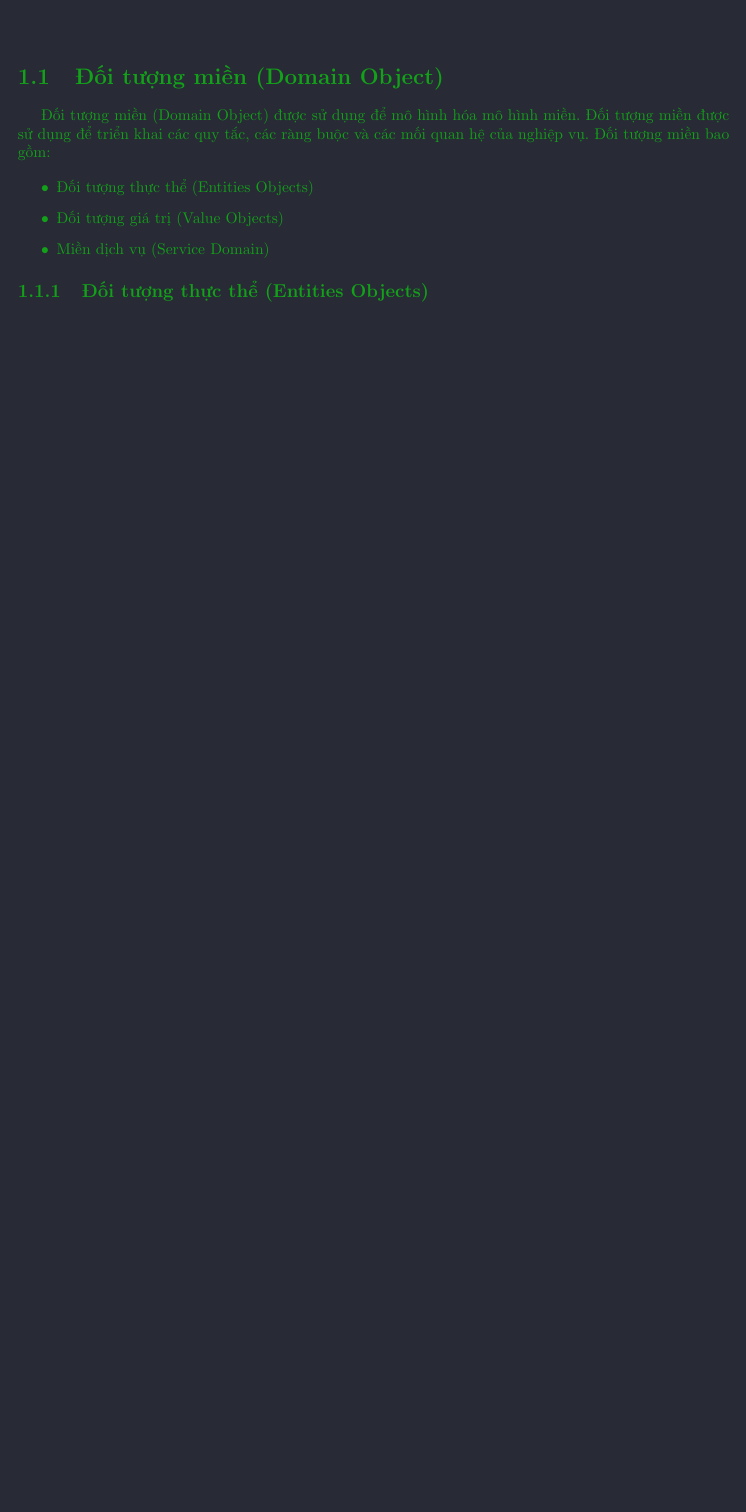
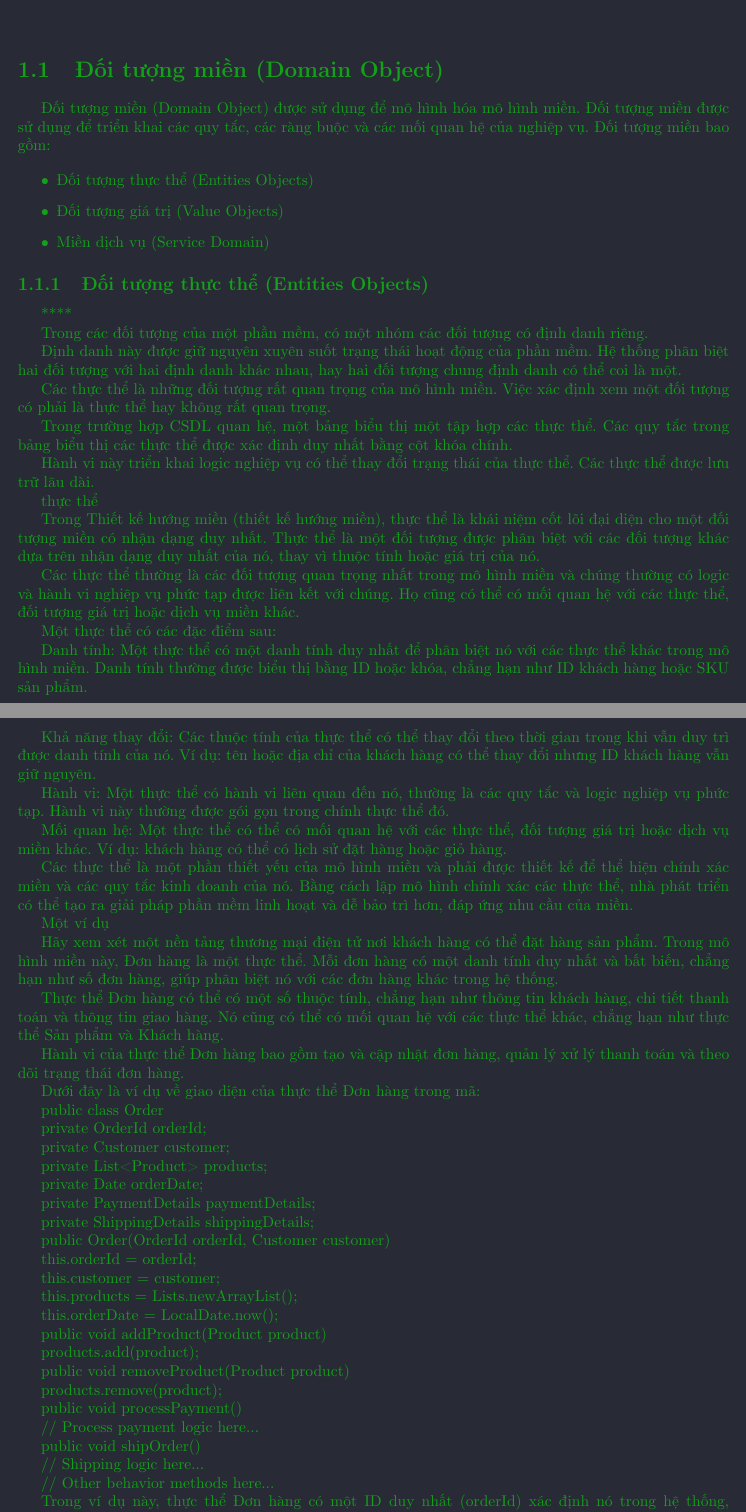
Before and after one commit to hust20206205/report, a LaTeX document (baocao/main.tex, which reads baocao/contents/doi_tuong_thuc_the_entities_objects.tex): part of the page before the commit and two parts of pages 1 and 2 of 3 after it, the two joined at a grey line, cut so that both start at the same text, the shorter picture padded with empty space. Compiled offline with pdfLaTeX.

Commit message:
VuVanNghia20206205

```diff
--- /dev/null
+++ b/baocao/contents/doi_tuong_thuc_the_entities_objects.tex
@@ -0,0 +1,122 @@
+
+% Đối tượng miền có thể là một thực thể, là đối tượng miền có nhận dạng duy nhất hoặc đối tượng giá trị, là đối tượng đại diện cho một đặc điểm của miền mà không có nhận dạng riêng.
+
+
+% Đối tượng thực thể có bản sắc riêng nhưng không thể
+
+% tồn tại nếu không có tập hợp gốc, nghĩa là chúng
+
+% được tạo khi tập hợp gốc được tạo và bị hủy khi tập
+
+% hợp gốc bị phá hủy.
+
+% Đối tượng thực thể = Mã định danh phụ của Bối cảnh giới hạn của chúng ta
+
+%! % Entity Object -
+
+****
+
+% ****
+
+Trong các đối tượng của một phần mềm, có một nhóm các đối tượng có định danh riêng.
+
+Định danh này được giữ nguyên xuyên suốt trạng thái hoạt động của phần mềm. Hệ thống phân biệt hai đối tượng với hai định danh khác nhau, hay hai đối tượng chung định danh có thể coi là một.
+
+Các thực thể là những đối tượng rất quan trọng của mô hình miền. Việc xác định xem một đối tượng có phải là thực thể hay không rất quan trọng.
+
+Trong trường hợp CSDL quan hệ, một bảng biểu thị một tập hợp các thực thể. Các quy tắc trong bảng biểu thị các thực thể được xác định duy nhất bằng cột khóa chính.
+
+Hành vi này triển khai logic nghiệp vụ có thể thay đổi trạng thái của thực thể. Các thực thể được lưu trữ lâu dài.
+
+% %! Entity : https:// thiết kế hướng miền - practitioners.com/entity
+
+% %! Entity : https:// thiết kế hướng miền - practitioners.com/entity
+
+% %! Entity : https:// thiết kế hướng miền - practitioners.com/entity
+
+% %! Entity : https:// thiết kế hướng miền - practitioners.com/entity
+
+
+thực thể
+
+Trong Thiết kế hướng miền (thiết kế hướng miền), thực thể là khái niệm cốt lõi đại diện cho một đối tượng miền có nhận dạng duy nhất. Thực thể là một đối tượng được phân biệt với các đối tượng khác dựa trên nhận dạng duy nhất của nó, thay vì thuộc tính hoặc giá trị của nó.
+
+Các thực thể thường là các đối tượng quan trọng nhất trong mô hình miền và chúng thường có logic và hành vi nghiệp vụ phức tạp được liên kết với chúng. Họ cũng có thể có mối quan hệ với các thực thể, đối tượng giá trị hoặc dịch vụ miền khác.
+
+Một thực thể có các đặc điểm sau:
+
+Danh tính: Một thực thể có một danh tính duy nhất để phân biệt nó với các thực thể khác trong mô hình miền. Danh tính thường được biểu thị bằng ID hoặc khóa, chẳng hạn như ID khách hàng hoặc SKU sản phẩm.
+
+Khả năng thay đổi: Các thuộc tính của thực thể có thể thay đổi theo thời gian trong khi vẫn duy trì được danh tính của nó. Ví dụ: tên hoặc địa chỉ của khách hàng có thể thay đổi nhưng ID khách hàng vẫn giữ nguyên.
+
+Hành vi: Một thực thể có hành vi liên quan đến nó, thường là các quy tắc và logic nghiệp vụ phức tạp. Hành vi này thường được gói gọn trong chính thực thể đó.
+
+Mối quan hệ: Một thực thể có thể có mối quan hệ với các thực thể, đối tượng giá trị hoặc dịch vụ miền khác. Ví dụ: khách hàng có thể có lịch sử đặt hàng hoặc giỏ hàng.
+
+Các thực thể là một phần thiết yếu của mô hình miền và phải được thiết kế để thể hiện chính xác miền và các quy tắc kinh doanh của nó. Bằng cách lập mô hình chính xác các thực thể, nhà phát triển có thể tạo ra giải pháp phần mềm linh hoạt và dễ bảo trì hơn, đáp ứng nhu cầu của miền.
+
+Một ví dụ
+
+Hãy xem xét một nền tảng thương mại điện tử nơi khách hàng có thể đặt hàng sản phẩm. Trong mô hình miền này, Đơn hàng là một thực thể. Mỗi đơn hàng có một danh tính duy nhất và bất biến, chẳng hạn như số đơn hàng, giúp phân biệt nó với các đơn hàng khác trong hệ thống.
+
+Thực thể Đơn hàng có thể có một số thuộc tính, chẳng hạn như thông tin khách hàng, chi tiết thanh toán và thông tin giao hàng. Nó cũng có thể có mối quan hệ với các thực thể khác, chẳng hạn như thực thể Sản phẩm và Khách hàng.
+
+Hành vi của thực thể Đơn hàng bao gồm tạo và cập nhật đơn hàng, quản lý xử lý thanh toán và theo dõi trạng thái đơn hàng.
+
+Dưới đây là ví dụ về giao diện của thực thể Đơn hàng trong mã:
+
+public class Order {
+
+private OrderId orderId;
+
+private Customer customer;
+
+private List<Product> products;
+
+private Date orderDate;
+
+private PaymentDetails paymentDetails;
+
+private ShippingDetails shippingDetails;
+
+public Order(OrderId orderId, Customer customer) {
+
+this.orderId = orderId;
+
+this.customer = customer;
+
+this.products = Lists.newArrayList();
+
+this.orderDate = LocalDate.now();
+
+}
+
+public void addProduct(Product product) {
+
+products.add(product);
+
+}
+
+public void removeProduct(Product product) {
+
+products.remove(product);
+
+}
+
+public void processPayment() {
+
+// Process payment logic here...
+
+}
+
+public void shipOrder() {
+
+// Shipping logic here...
+
+}
+
+// Other behavior methods here...
+
+}
+
+Trong ví dụ này, thực thể Đơn hàng có một ID duy nhất (orderId) xác định nó trong hệ thống, cùng với các thuộc tính khác như customer, < /span>, gói gọn logic kinh doanh được liên kết với thực thể đơn hàng., và,, . Thực thể cũng có các phương thức hành vi, chẳng hạn như và, products, orderDatepaymentDetailsshippingDetailsaddProductremoveProductprocessPaymentshipOrder
```
Also changed, not shown: baocao/main.tex (+1 -2 lines), baocao/contents/doi_tuong_thuc_the_entities_objects.tex (49 more changed lines).
